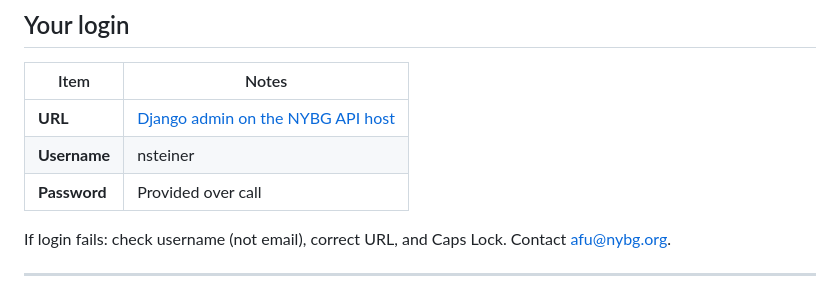
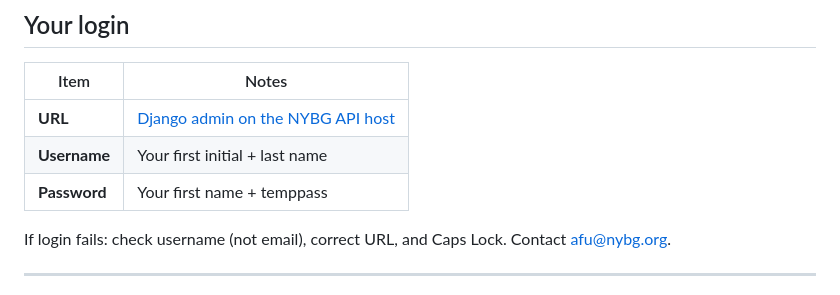
Before and after one commit to NYBG-Conservation/tff-website, a Markdown page: docs/EXTERNAL_ADMIN_INTRO.md, the part around the change. GitHub-like rendering.

```diff
--- a/docs/EXTERNAL_ADMIN_INTRO.md
+++ b/docs/EXTERNAL_ADMIN_INTRO.md
@@ -19,8 +19,8 @@ It is **not** the Living Collections / on-site research application ([/research/
 | Item | Notes |
 |------|--------|
 | **URL** | [Django admin on the NYBG API host](http://54.224.235.107:8000/admin/login/?next=/admin/)|
-| **Username** | nsteiner |
-| **Password** | Provided over call |
+| **Username** | Your first initial + last name |
+| **Password** | Your first name + temppass |
 
 If login fails: check username (not email), correct URL, and Caps Lock. Contact [afu@nybg.org](mailto:afu@nybg.org).
 
```
